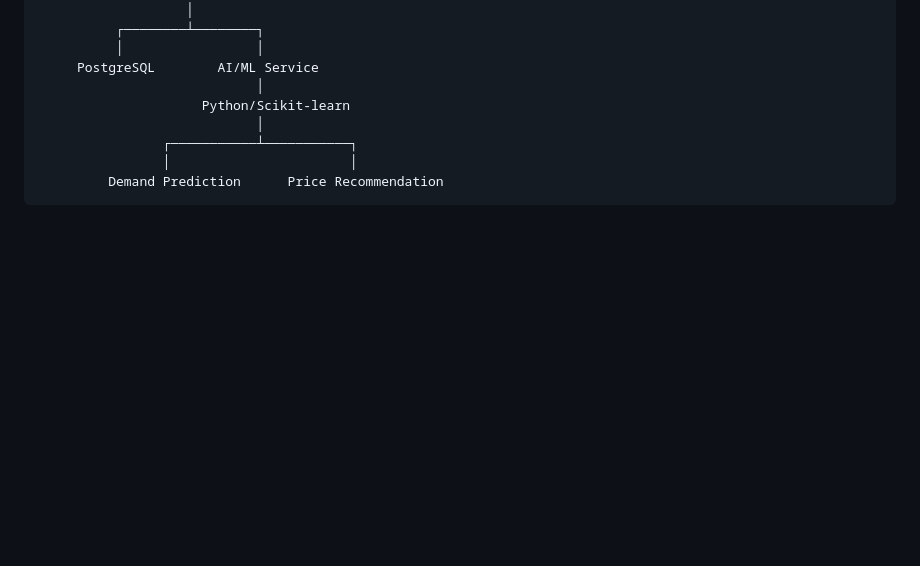
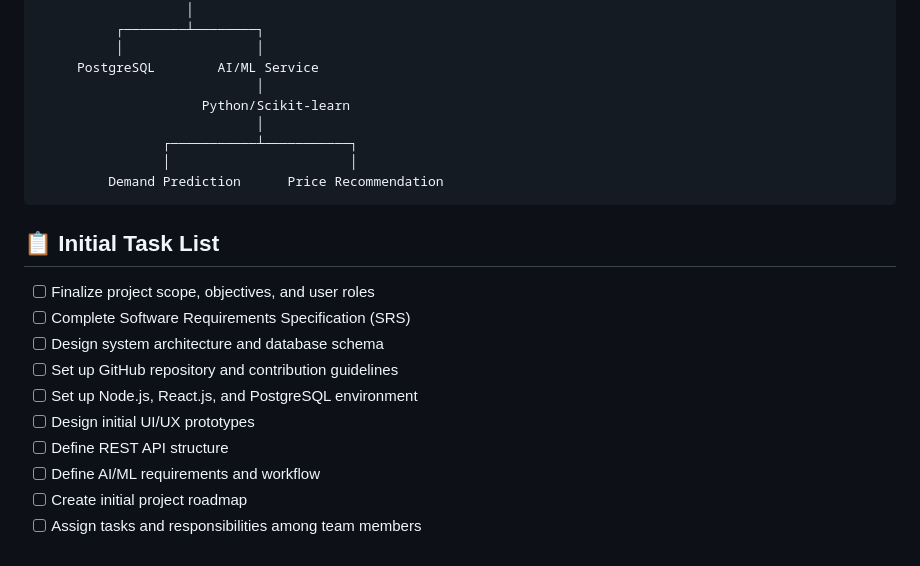
Before and after one commit to SabbirHasan011/cseku_26_wpl_PlateUp, a Markdown page: README.md, the part around the change. Rendered like a GitHub page; blank space fills up the shorter version.

```diff
--- a/README.md
+++ b/README.md
@@ -102,3 +102,16 @@ The platform combines a surplus food marketplace with AI-powered decision suppor
                     ┌───────────┴───────────┐
                     │                       │
              Demand Prediction      Price Recommendation
+
+## 📋 Initial Task List
+
+- [ ] Finalize project scope, objectives, and user roles
+- [ ] Complete Software Requirements Specification (SRS)
+- [ ] Design system architecture and database schema
+- [ ] Set up GitHub repository and contribution guidelines
+- [ ] Set up Node.js, React.js, and PostgreSQL environment
+- [ ] Design initial UI/UX prototypes
+- [ ] Define REST API structure
+- [ ] Define AI/ML requirements and workflow
+- [ ] Create initial project roadmap
+- [ ] Assign tasks and responsibilities among team members
```
